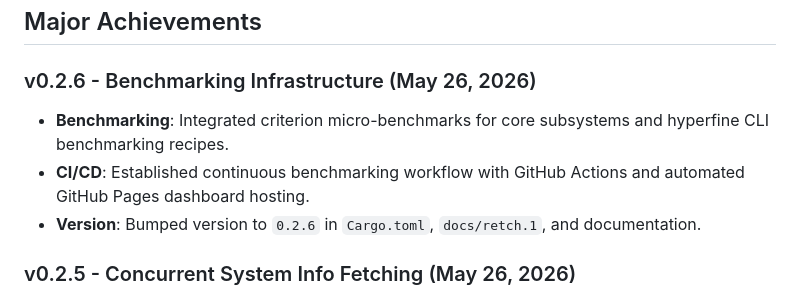
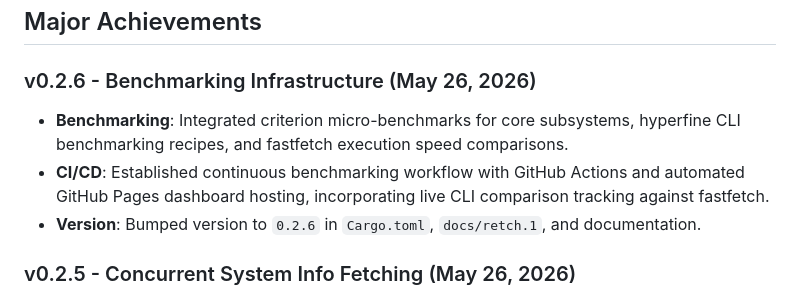
Before and after one commit to l1a/retch, a Markdown page: AGENTS.md, the part around the change. Rendered like a GitHub page.

Commit message:
Update AGENTS.md achievements for v0.2.6

```diff
--- a/AGENTS.md
+++ b/AGENTS.md
@@ -30,8 +30,8 @@
 ## Major Achievements
 
 ### v0.2.6 - Benchmarking Infrastructure (May 26, 2026)
-- **Benchmarking**: Integrated criterion micro-benchmarks for core subsystems and hyperfine CLI benchmarking recipes.
-- **CI/CD**: Established continuous benchmarking workflow with GitHub Actions and automated GitHub Pages dashboard hosting.
+- **Benchmarking**: Integrated criterion micro-benchmarks for core subsystems, hyperfine CLI benchmarking recipes, and fastfetch execution speed comparisons.
+- **CI/CD**: Established continuous benchmarking workflow with GitHub Actions and automated GitHub Pages dashboard hosting, incorporating live CLI comparison tracking against fastfetch.
 - **Version**: Bumped version to `0.2.6` in `Cargo.toml`, `docs/retch.1`, and documentation.
 
 ### v0.2.5 - Concurrent System Info Fetching (May 26, 2026)
```
